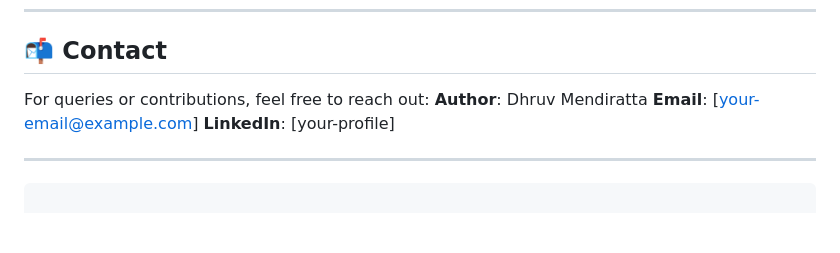
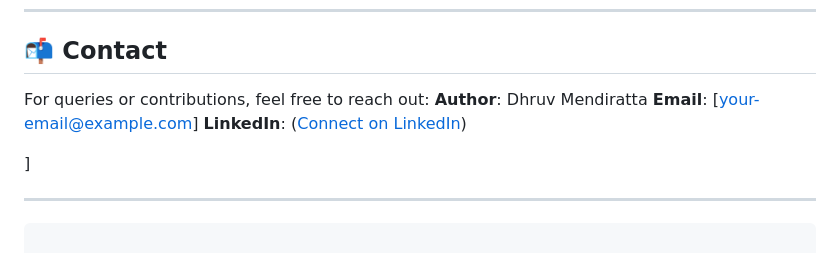
Before and after one commit to dhruvm-18/CrisisReporting, a Markdown page: README.md, the part around the change. Rendered like a GitHub page; blank space fills up the shorter version.

```diff
--- a/README.md
+++ b/README.md
@@ -130,8 +130,10 @@ This project is licensed under the MIT License — feel free to use, fork, and s
 
 For queries or contributions, feel free to reach out:
 **Author**: Dhruv Mendiratta
-**Email**: \[[your-email@example.com](mailto:your-email@example.com)]
-**LinkedIn**: \[your-profile]
+**Email**: \[[your-email@example.com](mailto:dhruv.mendiratta4@gmail.com)]
+**LinkedIn**: \([Connect on LinkedIn](https://www.linkedin.com/in/dhruv-mendiratta-132a46255/))
+
+]
 
 ---
 
```
